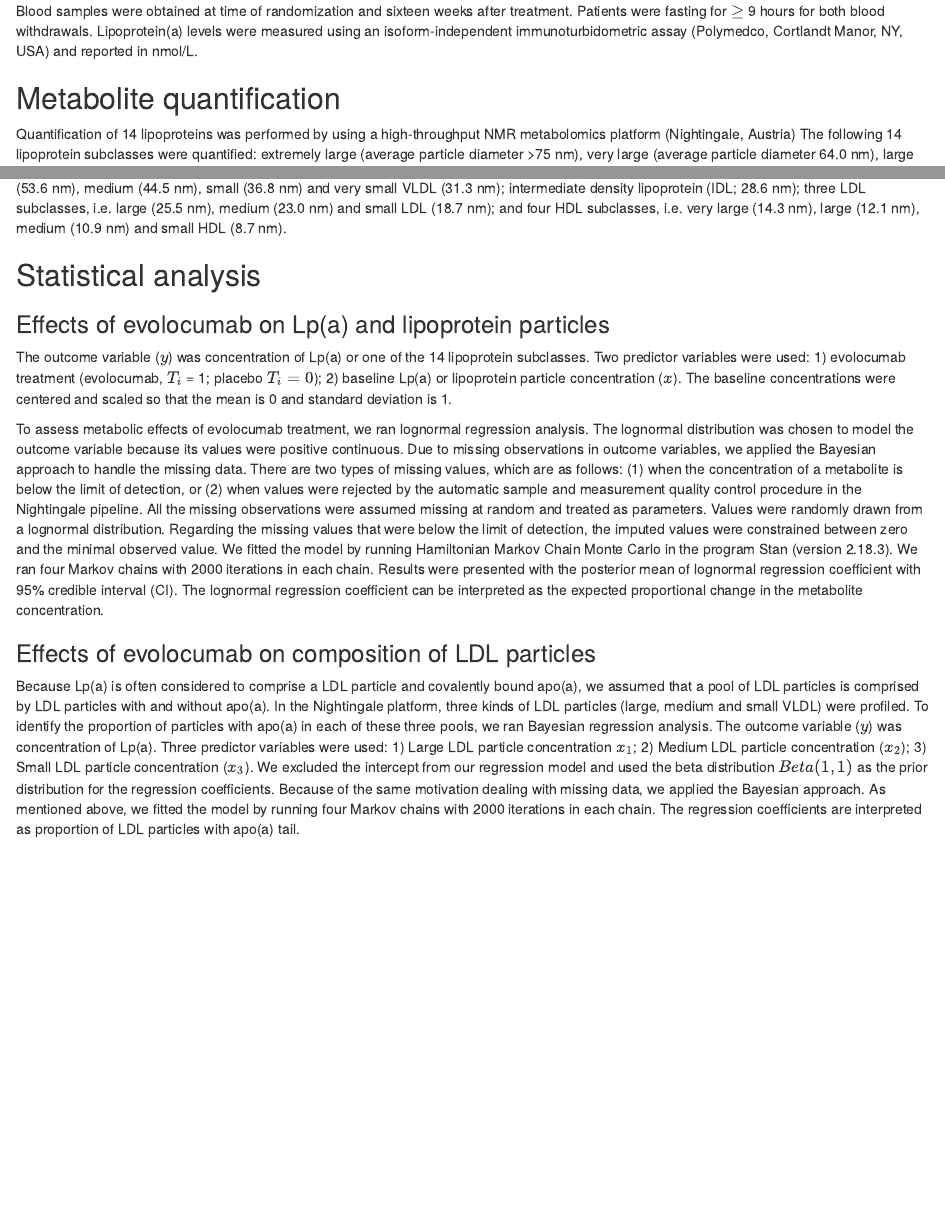
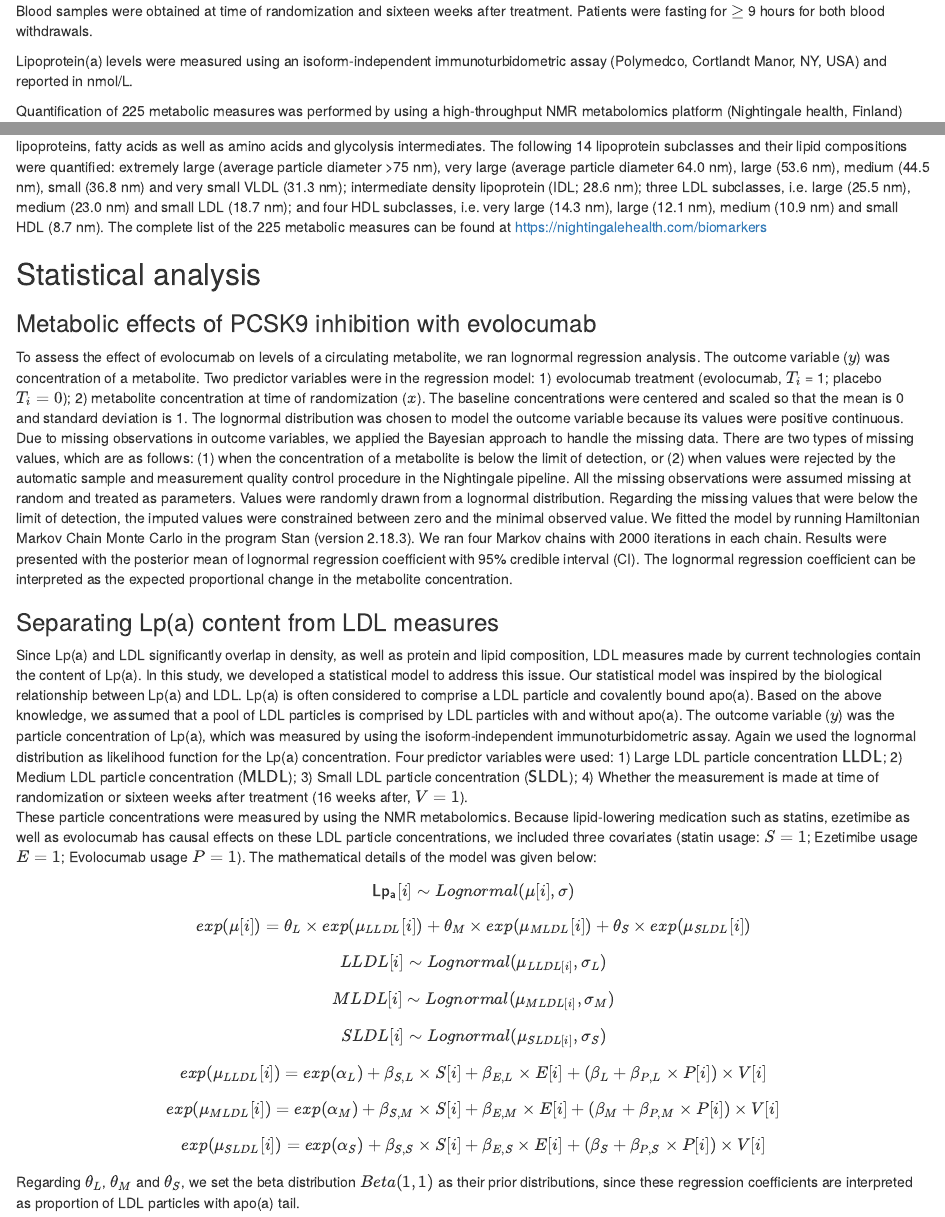
Before and after one commit to XiangZhangSC/Anitschkow, an R Markdown document (manuscript.Rmd): the page in a window 1100 px wide, from 1420 px down, and a second part further down, joined at a grey line. Rendered offline with R 4.5, knitr and Pandoc, with nearby package versions; drawn as R Markdown's standard HTML page in place of the format the file asks for; a font, style sheet, LaTeX package, included part or bibliography that could not be used is replaced or left out.

Commit message:
Method section for draft version 3

```diff
--- a/manuscript.Rmd
+++ b/manuscript.Rmd
@@ -73,6 +74,3 @@ Patients were fasting for $\geq$ 9 hours for both blood withdrawals.
 Lipoprotein(a) levels were measured using an isoform-independent immunoturbidometric assay (Polymedco, Cortlandt Manor, NY, USA) and reported in nmol/L.
 
-## Metabolite quantification
-
-Quantification of 14 lipoproteins was performed by using a high-throughput NMR metabolomics platform (Nightingale, Austria)
-The following 14 lipoprotein subclasses were quantified:
+Quantification of 225 metabolic measures was performed by using a high-throughput NMR metabolomics platform (Nightingale health, Finland) [@Soininen2009].
@@ -79,18 +78,21 @@ The following 14 lipoprotein subclasses were quantified:
+In this study, we focused on primary concentrations of circulating metabolites that cover multiple metabolic pathways including lipoproteins, fatty acids as well as amino acids and glycolysis intermediates.
+The following 14 lipoprotein subclasses and their lipid compositions were quantified:
 extremely large (average particle diameter >75 nm),
 very large (average particle diameter 64.0 nm), large (53.6 nm), medium (44.5 nm), small (36.8 nm) and very small VLDL (31.3 nm);
 intermediate density lipoprotein (IDL; 28.6 nm);
 three LDL subclasses, i.e. large (25.5 nm), medium (23.0 nm) and small LDL (18.7 nm);
 and four HDL subclasses, i.e. very large (14.3 nm), large (12.1 nm), medium (10.9 nm) and small HDL (8.7 nm).
+The complete list of the 225 metabolic measures can be found at  https://nightingalehealth.com/biomarkers
 
 ## Statistical analysis
 
-### Effects of evolocumab on Lp(a) and lipoprotein particles
+### Metabolic effects of PCSK9 inhibition with evolocumab
 
-The outcome variable ($y$) was concentration of Lp(a) or one of the 14 lipoprotein subclasses.
-Two predictor variables were used: 1) evolocumab treatment (evolocumab, $T_i$ = 1; placebo $T_i = 0$); 2) baseline Lp(a) or lipoprotein particle concentration ($x$).
+To assess the effect of evolocumab on levels of a circulating metabolite, we ran lognormal regression analysis.
+The outcome variable ($y$) was concentration of a metabolite.
+Two predictor variables were in the regression model: 1) evolocumab treatment (evolocumab, $T_i$ = 1; placebo $T_i = 0$);
+2) metabolite concentration at time of randomization ($x$).
 The baseline concentrations were centered and scaled so that the mean is 0 and standard deviation is 1.
-
-To assess metabolic effects of evolocumab treatment, we ran lognormal regression analysis.
 The lognormal distribution was chosen to model the outcome variable because its values were positive continuous.
 Due to missing observations in outcome variables, we applied the Bayesian approach to handle the missing data.
 There are two types of missing values, which are as follows:
@@ -104,17 +106,33 @@ We ran four Markov chains with 2000 iterations in each chain.
 Results were presented with the posterior mean of lognormal regression coefficient with 95% credible interval (CI).
 The lognormal regression coefficient can be interpreted as the expected proportional change in the metabolite concentration.
 
-### Effects of evolocumab on composition of LDL particles
+### Separating Lp(a) content from LDL measures
 
-Because Lp(a) is often considered to comprise a LDL particle and covalently bound apo(a), we assumed that a pool of LDL particles is comprised by LDL particles with and without apo(a).
-In the Nightingale platform, three kinds of LDL particles (large, medium and small VLDL) were profiled.
-To identify the proportion of particles with apo(a) in each of these three pools, we ran Bayesian regression analysis.
-The outcome variable ($y$) was concentration of Lp(a).
-Three predictor variables were used: 1) Large LDL particle concentration $x_1$; 2) Medium LDL particle concentration ($x_2$); 3) Small LDL particle concentration ($x_3$).
-We excluded the intercept from our regression model and used the beta distribution $Beta(1,1)$ as the prior distribution for the regression coefficients.
-Because of the same motivation dealing with missing data, we applied the Bayesian approach.
-As mentioned above, we fitted the model by running four Markov chains with 2000 iterations in each chain.
-The regression coefficients are interpreted as proportion of LDL particles with apo(a) tail.
+Since Lp(a) and LDL significantly overlap in density, as well as protein and lipid composition, LDL measures made by current technologies contain the content of Lp(a).
+In this study, we developed a statistical model to address this issue.
+Our statistical model was inspired by the biological relationship between Lp(a) and LDL.
+Lp(a) is often considered to comprise a LDL particle and covalently bound apo(a).
+Based on the above knowledge, we assumed that a pool of LDL particles is comprised by LDL particles with and without apo(a).
+The outcome variable ($y$) was the particle concentration of Lp(a), which was measured by using the isoform-independent immunoturbidometric assay.
+Again we used the lognormal distribution as likelihood function for the Lp(a) concentration.
+Four predictor variables were used:
+1) Large LDL particle concentration $\mathsf{LLDL}$;
+2) Medium LDL particle concentration ($\mathsf{MLDL}$);
+3) Small LDL particle concentration ($\mathsf{SLDL}$);
+4) Whether the measurement is made at time of randomization or sixteen weeks after treatment (16 weeks after, $V = 1$).
+These particle concentrations were measured by using the NMR metabolomics.
+Because lipid-lowering medication such as statins, ezetimibe as well as evolocumab has causal effects on these LDL particle concentrations, we included three covariates (statin usage: $S = 1$; Ezetimibe usage $E = 1$; Evolocumab usage $P = 1$).
+The mathematical details of the model was given below:
+$$\mathsf{Lp_a}[i] \sim Lognormal(\mu[i],\sigma)$$
+$$exp(\mu[i]) = \theta_L \times exp(\mu_{LLDL}[i]) + \theta_M \times exp(\mu_{MLDL}[i]) + \theta_S \times exp(\mu_{SLDL}[i])$$
+$$LLDL[i] \sim Lognormal(\mu_{LLDL[i]}, \sigma_{L})$$
+$$MLDL[i] \sim Lognormal(\mu_{MLDL[i]}, \sigma_{M})$$
+$$SLDL[i] \sim Lognormal(\mu_{SLDL[i]}, \sigma_{S})$$
+$$exp(\mu_{LLDL}[i]) = exp(\alpha_L) + \beta_{S,L} \times S[i] + \beta_{E,L} \times E[i] + (\beta_L + \beta_{P,L} \times P[i]) \times V[i]$$
+$$exp(\mu_{MLDL}[i]) = exp(\alpha_M) + \beta_{S,M} \times S[i] + \beta_{E,M} \times E[i] + (\beta_M + \beta_{P,M} \times P[i]) \times V[i]$$
+$$exp(\mu_{SLDL}[i]) = exp(\alpha_S) + \beta_{S,S} \times S[i] + \beta_{E,S} \times E[i] + (\beta_S + \beta_{P,S} \times P[i]) \times V[i]$$
+
+Regarding $\theta_L$, $\theta_M$ and $\theta_S$, we set the beta distribution $Beta(1,1)$ as their prior distributions, since these regression coefficients are interpreted as proportion of LDL particles with apo(a) tail.
 
 # Results
 
```
Also changed, not shown: manuscript.Rmd (4 more changed lines).
